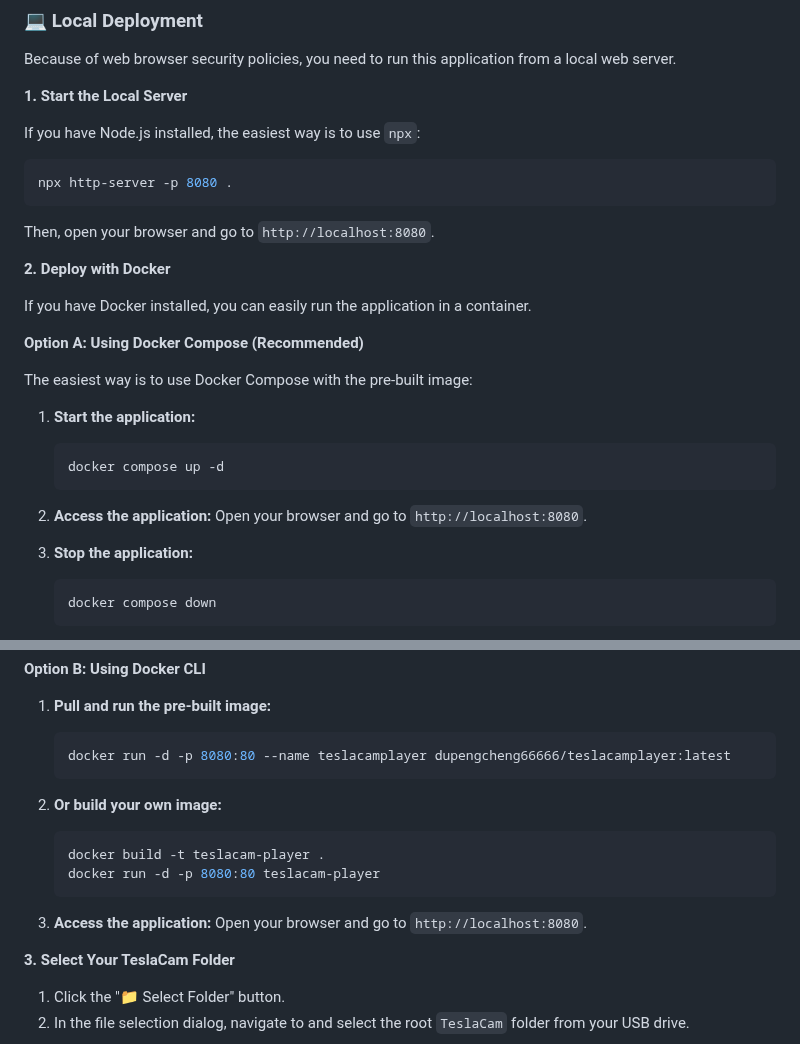
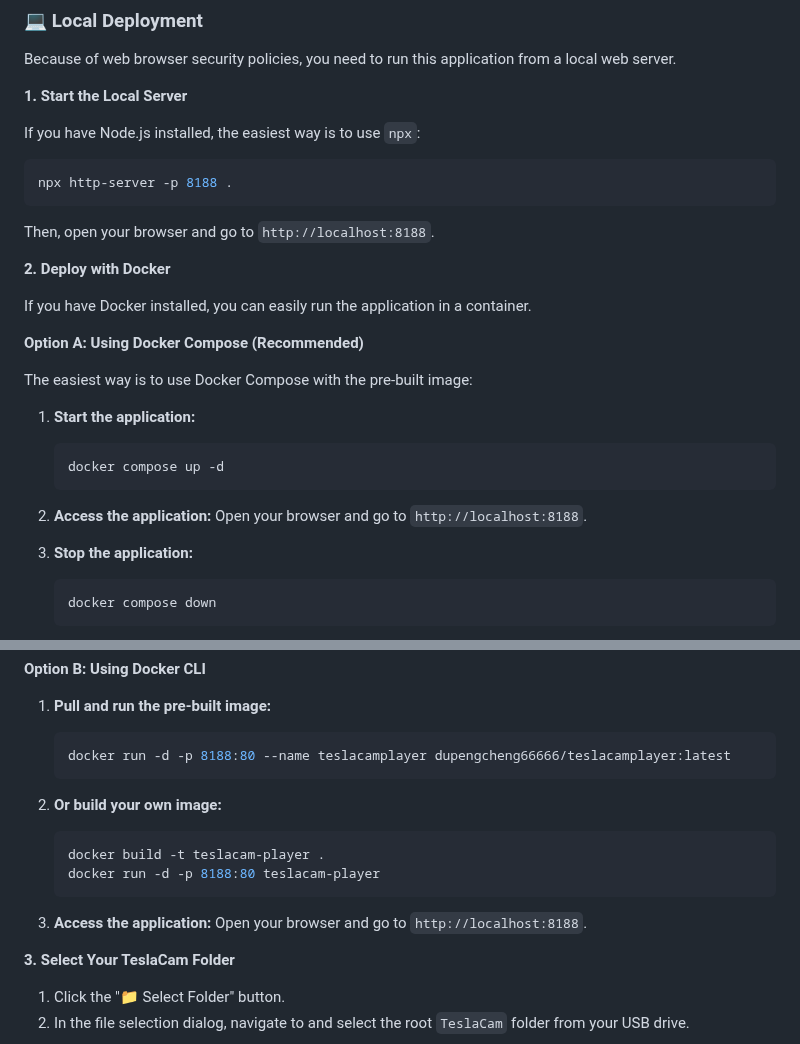
Before and after one commit to DeaglePC/TeslaCamPlayer, a Markdown page: README.md, 2 parts joined by grey strips. Drawn GitHub-style.

Commit message:
Update README with new features and deployment instructions

````diff
--- a/README.md
+++ b/README.md
@@ -66,10 +66,10 @@ Because of web browser security policies, you need to run this application from
 If you have Node.js installed, the easiest way is to use `npx`:
 
 ```bash
-npx http-server -p 8080 .
+npx http-server -p 8188 .
 ```
 
-Then, open your browser and go to `http://localhost:8080`.
+Then, open your browser and go to `http://localhost:8188`.
 
 **2. Deploy with Docker**
 
@@ -85,7 +85,7 @@ The easiest way is to use Docker Compose with the pre-built image:
     ```
 
 2.  **Access the application:**
-    Open your browser and go to `http://localhost:8080`.
+    Open your browser and go to `http://localhost:8188`.
 
 3.  **Stop the application:**
     ```bash
@@ -107,17 +107,17 @@ The easiest way is to use Docker Compose with the pre-built image:
 
 1.  **Pull and run the pre-built image:**
     ```bash
-    docker run -d -p 8080:80 --name teslacamplayer dupengcheng66666/teslacamplayer:latest
+    docker run -d -p 8188:80 --name teslacamplayer dupengcheng66666/teslacamplayer:latest
     ```
 
 2.  **Or build your own image:**
     ```bash
     docker build -t teslacam-player .
-    docker run -d -p 8080:80 teslacam-player
+    docker run -d -p 8188:80 teslacam-player
     ```
 
 3.  **Access the application:**
-    Open your browser and go to `http://localhost:8080`.
+    Open your browser and go to `http://localhost:8188`.
 
 **3. Select Your TeslaCam Folder**
 
````
